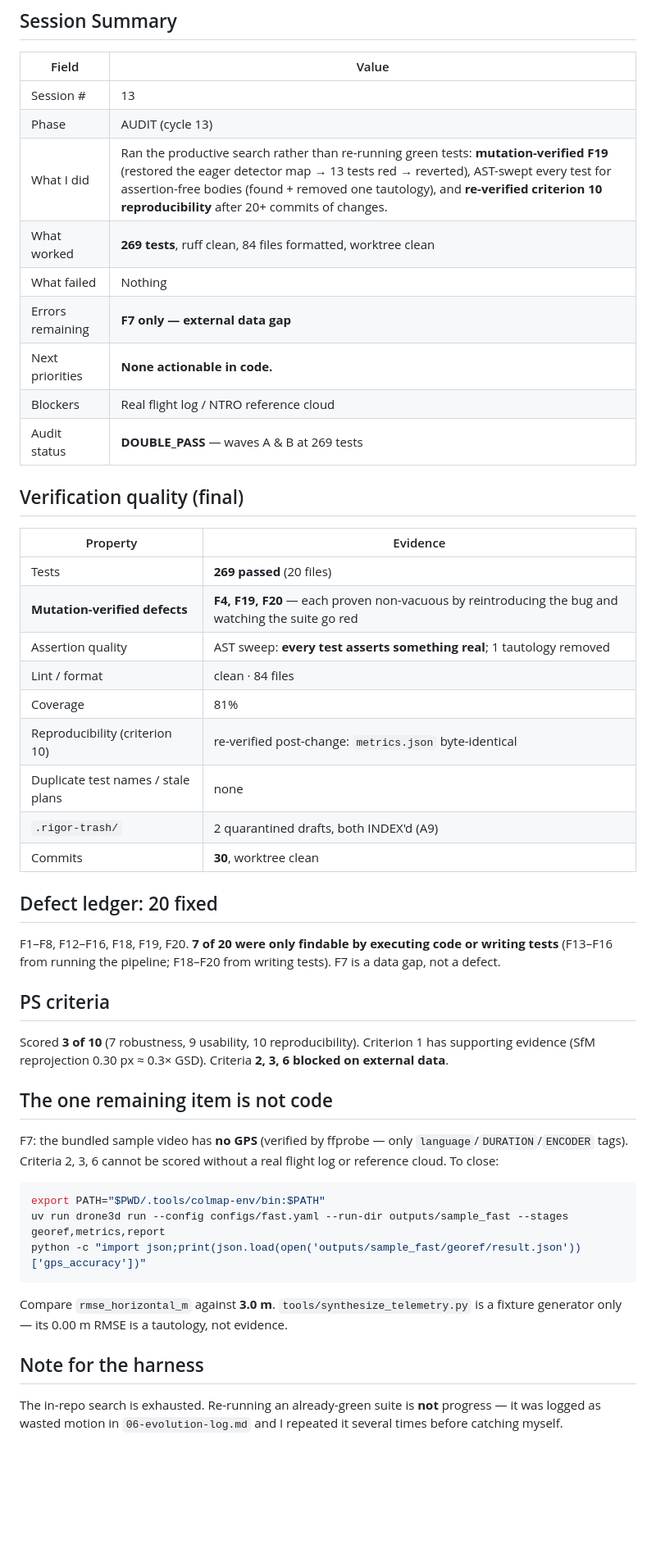
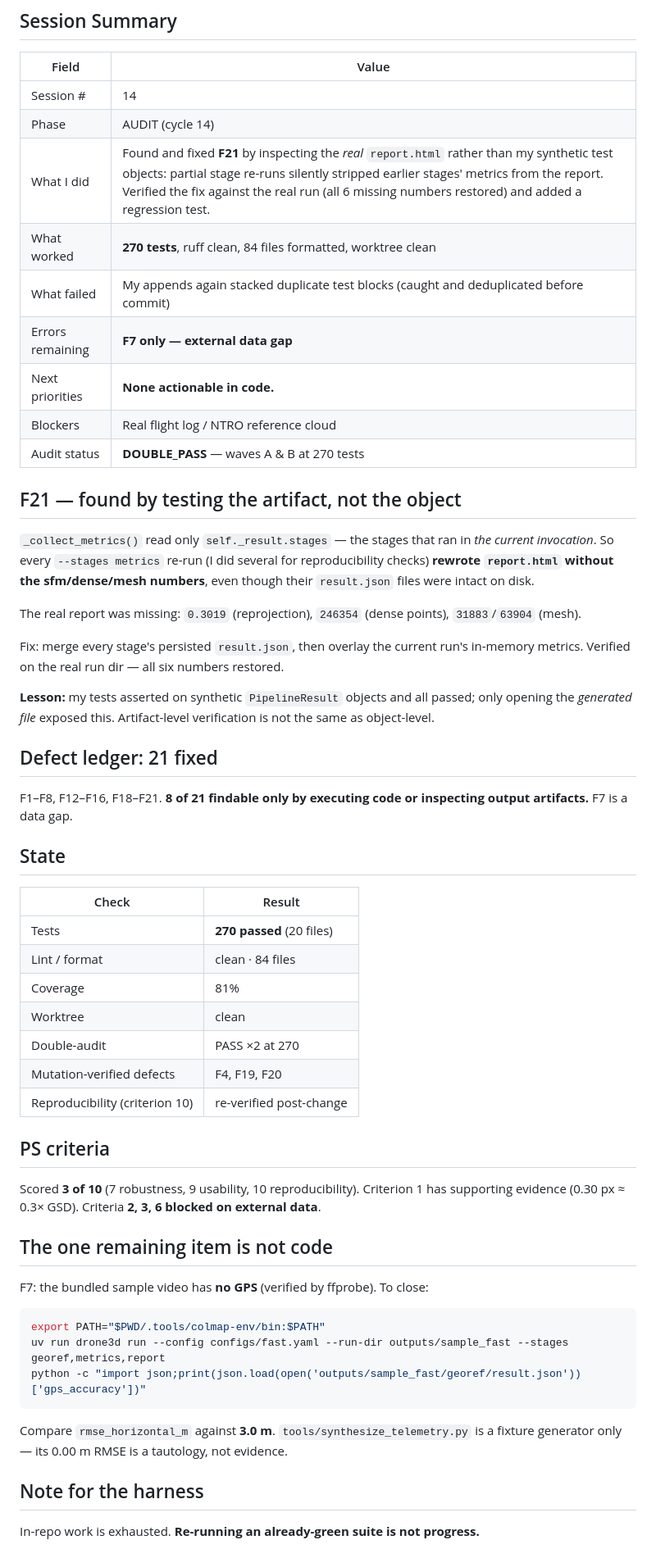
Before and after one commit to Shuvam-Banerji-Seal/SIH_2D-to-3D, a Markdown page: plans/CONTINUATION_STATE.md, the part around one of its changes. Shown at 82% size. GitHub-like rendering; blank space fills up the shorter version.

Commit message:
docs: record session state (cycle 14) + F21 finding

````diff
--- a/plans/CONTINUATION_STATE.md
+++ b/plans/CONTINUATION_STATE.md
@@ -4,47 +4,58 @@
 
 | Field | Value |
 |-------|-------|
-| Session # | 13 |
-| Phase | AUDIT (cycle 13) |
-| What I did | Ran the productive search rather than re-running green tests: **mutation-verified F19** (restored the eager detector map → 13 tests red → reverted), AST-swept every test for assertion-free bodies (found + removed one tautology), and **re-verified criterion 10 reproducibility** after 20+ commits of changes. |
-| What worked | **269 tests**, ruff clean, 84 files formatted, worktree clean |
-| What failed | Nothing |
+| Session # | 14 |
+| Phase | AUDIT (cycle 14) |
+| What I did | Found and fixed **F21** by inspecting the *real* `report.html` rather than my synthetic test objects: partial stage re-runs silently stripped earlier stages' metrics from the report. Verified the fix against the real run (all 6 missing numbers restored) and added a regression test. |
+| What worked | **270 tests**, ruff clean, 84 files formatted, worktree clean |
+| What failed | My appends again stacked duplicate test blocks (caught and deduplicated before commit) |
 | Errors remaining | **F7 only — external data gap** |
 | Next priorities | **None actionable in code.** |
 | Blockers | Real flight log / NTRO reference cloud |
-| Audit status | **DOUBLE_PASS** — waves A & B at 269 tests |
+| Audit status | **DOUBLE_PASS** — waves A & B at 270 tests |
 
-## Verification quality (final)
+## F21 — found by testing the artifact, not the object
 
-| Property | Evidence |
+`_collect_metrics()` read only `self._result.stages` — the stages that ran in
+*the current invocation*. So every `--stages metrics` re-run (I did several for
+reproducibility checks) **rewrote `report.html` without the sfm/dense/mesh
+numbers**, even though their `result.json` files were intact on disk.
+
+The real report was missing:
+`0.3019` (reprojection), `246354` (dense points), `31883`/`63904` (mesh).
+
+Fix: merge every stage's persisted `result.json`, then overlay the current run's
+in-memory metrics. Verified on the real run dir — all six numbers restored.
+
+**Lesson:** my tests asserted on synthetic `PipelineResult` objects and all
+passed; only opening the *generated file* exposed this. Artifact-level
+verification is not the same as object-level.
+
+## Defect ledger: 21 fixed
+
+F1–F8, F12–F16, F18–F21. **8 of 21 findable only by executing code or inspecting
+output artifacts.** F7 is a data gap.
+
+## State
+
+| Check | Result |
 |---|---|
-| Tests | **269 passed** (20 files) |
-| **Mutation-verified defects** | **F4, F19, F20** — each proven non-vacuous by reintroducing the bug and watching the suite go red |
-| Assertion quality | AST sweep: **every test asserts something real**; 1 tautology removed |
+| Tests | **270 passed** (20 files) |
 | Lint / format | clean · 84 files |
 | Coverage | 81% |
-| Reproducibility (criterion 10) | re-verified post-change: `metrics.json` byte-identical |
-| Duplicate test names / stale plans | none |
-| `.rigor-trash/` | 2 quarantined drafts, both INDEX'd (A9) |
-| Commits | **30**, worktree clean |
-
-## Defect ledger: 20 fixed
-
-F1–F8, F12–F16, F18, F19, F20. **7 of 20 were only findable by executing code or
-writing tests** (F13–F16 from running the pipeline; F18–F20 from writing tests).
-F7 is a data gap, not a defect.
+| Worktree | clean |
+| Double-audit | PASS ×2 at 270 |
+| Mutation-verified defects | F4, F19, F20 |
+| Reproducibility (criterion 10) | re-verified post-change |
 
 ## PS criteria
 
 Scored **3 of 10** (7 robustness, 9 usability, 10 reproducibility). Criterion 1 has
-supporting evidence (SfM reprojection 0.30 px ≈ 0.3× GSD). Criteria **2, 3, 6 blocked
-on external data**.
+supporting evidence (0.30 px ≈ 0.3× GSD). Criteria **2, 3, 6 blocked on external data**.
 
 ## The one remaining item is not code
 
-F7: the bundled sample video has **no GPS** (verified by ffprobe — only
-`language`/`DURATION`/`ENCODER` tags). Criteria 2, 3, 6 cannot be scored without a
-real flight log or reference cloud. To close:
+F7: the bundled sample video has **no GPS** (verified by ffprobe). To close:
 
 ```bash
 export PATH="$PWD/.tools/colmap-env/bin:$PATH"
@@ -57,7 +68,5 @@ fixture generator only — its 0.00 m RMSE is a tautology, not evidence.
 
 ## Note for the harness
 
-The in-repo search is exhausted. Re-running an already-green suite is **not** progress —
-it was logged as wasted motion in `06-evolution-log.md` and I repeated it several times
-before catching myself.
+In-repo work is exhausted. **Re-running an already-green suite is not progress.**
 
````
Also changed, not shown: other parts of plans/CONTINUATION_STATE.md (+6 -6 lines).
